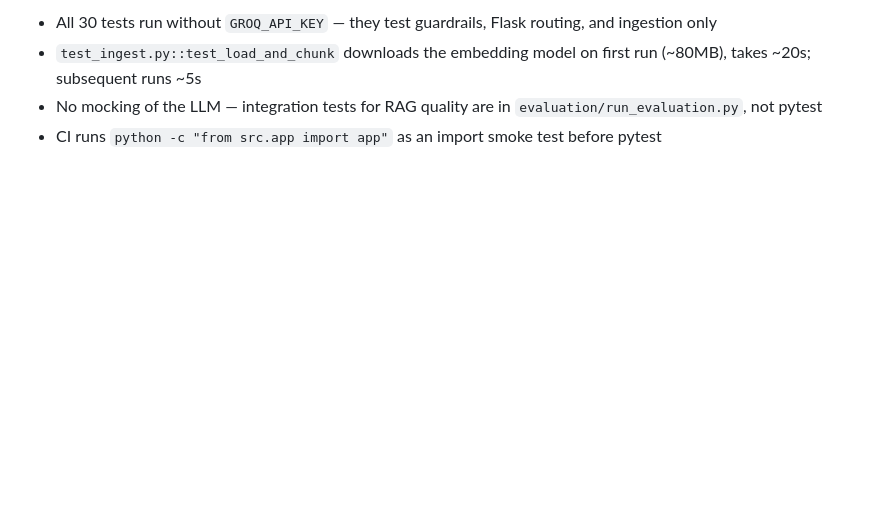
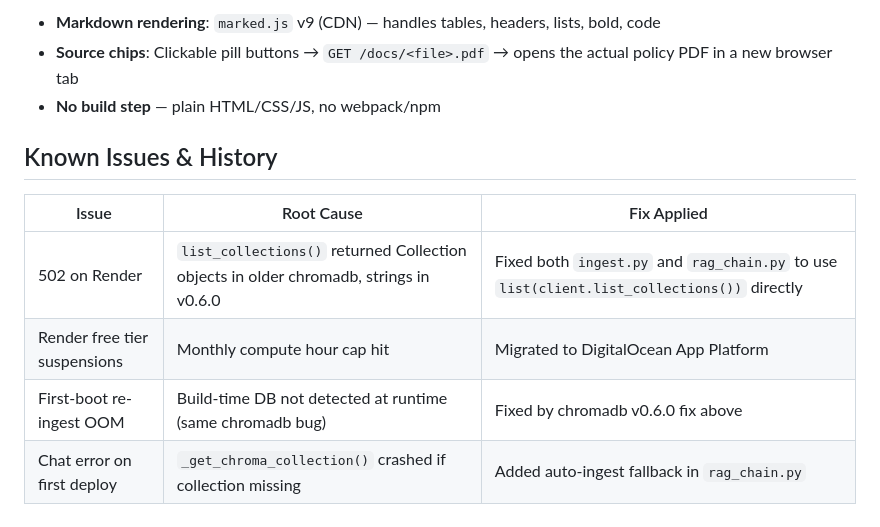
Before and after one commit to chindris-mihai-alexandru/policy-rag-app, a Markdown page: AGENTS.md, the part around one of its changes. Drawn GitHub-style; blank space fills up the shorter version.

```diff
--- a/AGENTS.md
+++ b/AGENTS.md
@@ -137,5 +135,13 @@ Follows the same pattern as `malware-detection-ml`:
 
-- All 30 tests run without `GROQ_API_KEY` — they test guardrails, Flask routing, and ingestion only
-- `test_ingest.py::test_load_and_chunk` downloads the embedding model on first run (~80MB), takes ~20s; subsequent runs ~5s
-- No mocking of the LLM — integration tests for RAG quality are in `evaluation/run_evaluation.py`, not pytest
-- CI runs `python -c "from src.app import app"` as an import smoke test before pytest
+- **Markdown rendering**: `marked.js` v9 (CDN) — handles tables, headers, lists, bold, code
+- **Source chips**: Clickable pill buttons → `GET /docs/<file>.pdf` → opens the actual policy PDF in a new browser tab
+- **No build step** — plain HTML/CSS/JS, no webpack/npm
+
+## Known Issues & History
+
+| Issue | Root Cause | Fix Applied |
+|-------|-----------|-------------|
+| 502 on Render | `list_collections()` returned Collection objects in older chromadb, strings in v0.6.0 | Fixed both `ingest.py` and `rag_chain.py` to use `list(client.list_collections())` directly |
+| Render free tier suspensions | Monthly compute hour cap hit | Migrated to DigitalOcean App Platform |
+| First-boot re-ingest OOM | Build-time DB not detected at runtime (same chromadb bug) | Fixed by chromadb v0.6.0 fix above |
+| Chat error on first deploy | `_get_chroma_collection()` crashed if collection missing | Added auto-ingest fallback in `rag_chain.py` |
```
Also changed, not shown: other parts of AGENTS.md (+48 -50 lines).
